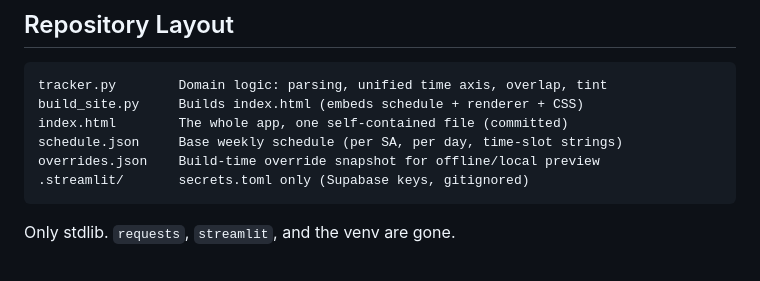
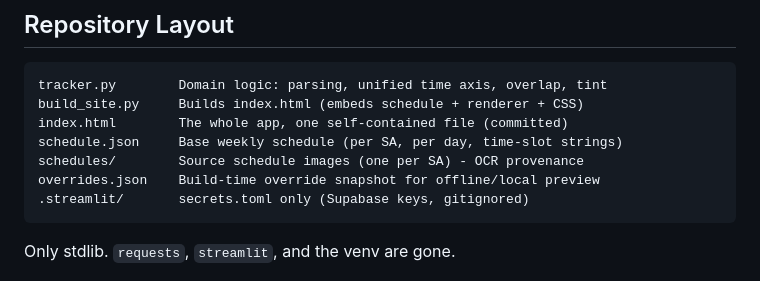
Before and after one commit to kerwinarlan/sa-schedule-tracker, a Markdown page: README.md, the part around the change. Rendered like a GitHub page.

Commit message:
Add source schedule images (schedules/)
One image per SA from the group folder - the OCR provenance for
schedule.json, so any future block can be verified or re-OCR'd.

````diff
--- a/README.md
+++ b/README.md
@@ -113,6 +113,7 @@ tracker.py        Domain logic: parsing, unified time axis, overlap, tint
 build_site.py     Builds index.html (embeds schedule + renderer + CSS)
 index.html        The whole app, one self-contained file (committed)
 schedule.json     Base weekly schedule (per SA, per day, time-slot strings)
+schedules/        Source schedule images (one per SA) - OCR provenance
 overrides.json    Build-time override snapshot for offline/local preview
 .streamlit/       secrets.toml only (Supabase keys, gitignored)
 ```
````
